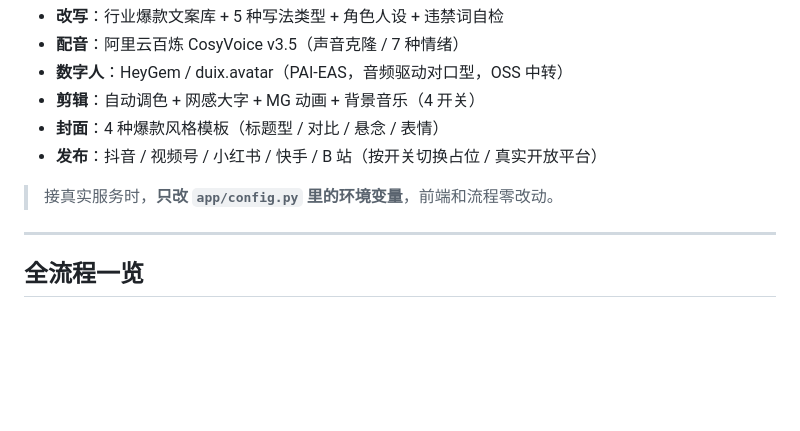
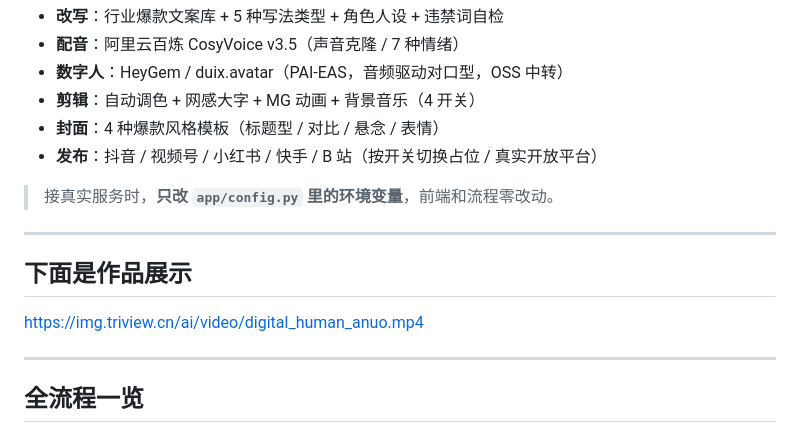
Before and after one commit to panzheng9421/digital_human_platform, a Markdown page: README.md, the part around the change. Rendered like a GitHub page; blank space fills up the shorter version.

```diff
--- a/README.md
+++ b/README.md
@@ -23,6 +23,11 @@
 - **发布**：抖音 / 视频号 / 小红书 / 快手 / B 站（按开关切换占位 / 真实开放平台）
 
 > 接真实服务时，**只改 `app/config.py` 里的环境变量**，前端和流程零改动。
+
+---
+## 下面是作品展示
+
+https://img.triview.cn/ai/video/digital_human_anuo.mp4
 
 ---
 
```
